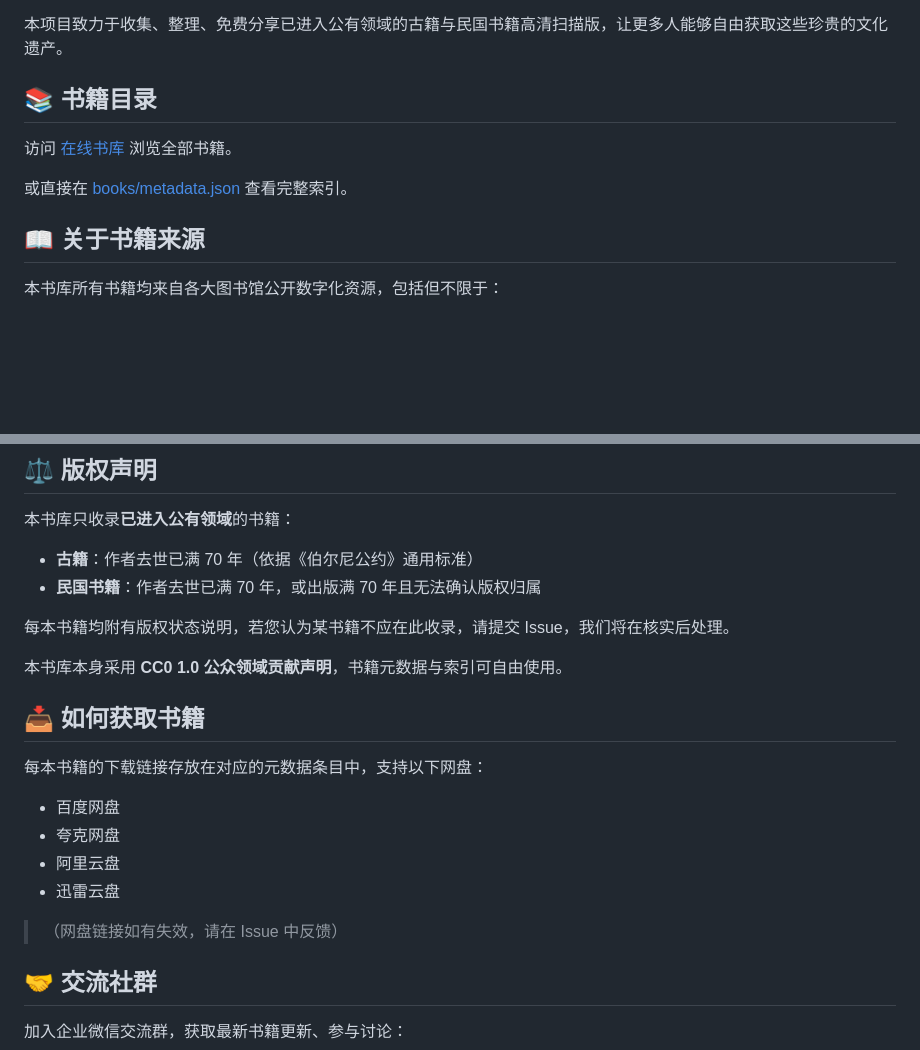
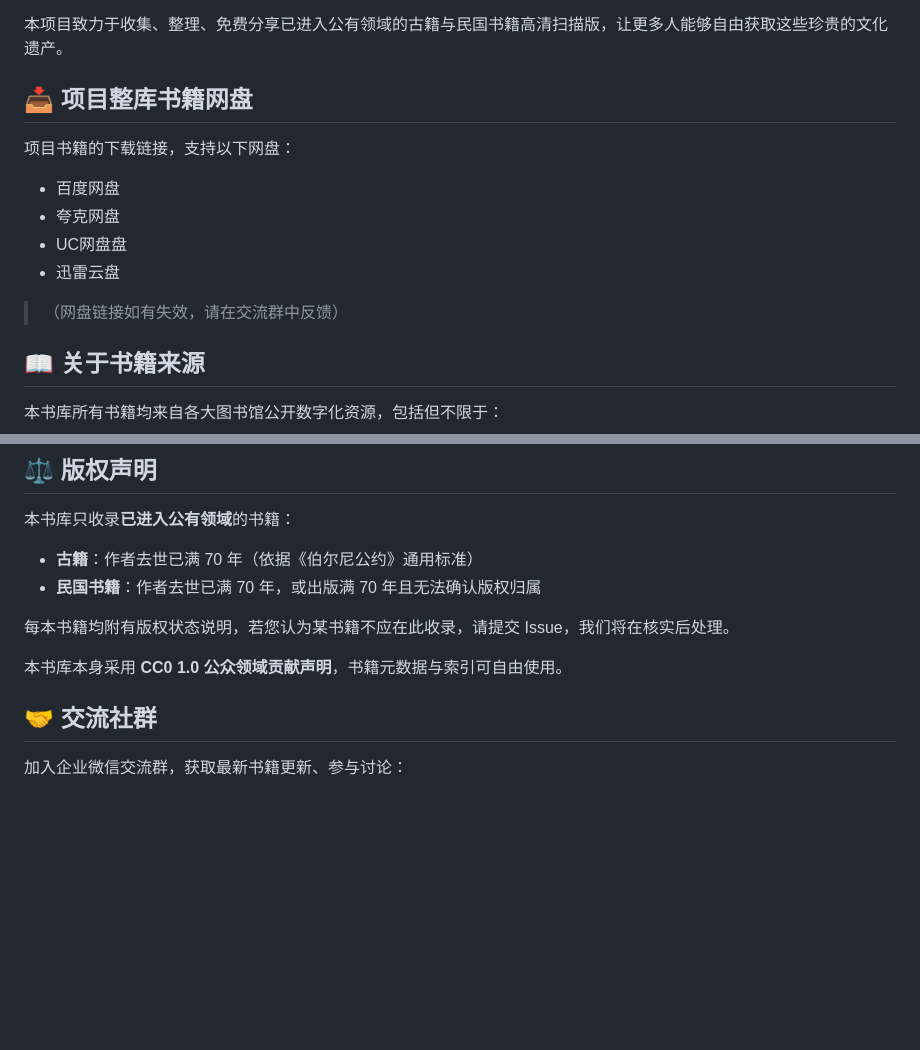
Before and after one commit to openoldbook/oldebook, a Markdown page: README.md, 2 parts joined by grey strips. Rendered like a GitHub page; blank space fills up the shorter version.

```diff
--- a/README.md
+++ b/README.md
@@ -4,11 +4,17 @@
 
 本项目致力于收集、整理、免费分享已进入公有领域的古籍与民国书籍高清扫描版，让更多人能够自由获取这些珍贵的文化遗产。
 
-## 📚 书籍目录
+## 📥 项目整库书籍网盘
 
-访问 [在线书库](https://openoldbook.github.io/oldebook/) 浏览全部书籍。
+项目书籍的下载链接，支持以下网盘：
 
-或直接在 [books/metadata.json](books/metadata.json) 查看完整索引。
+- 百度网盘
+- 夸克网盘
+- UC网盘盘
+- 迅雷云盘
+
+>（网盘链接如有失效，请在交流群中反馈）
+
 
 ## 📖 关于书籍来源
 
@@ -33,16 +39,6 @@
 
 本书库本身采用 **CC0 1.0 公众领域贡献声明**，书籍元数据与索引可自由使用。
 
-## 📥 如何获取书籍
-
-每本书籍的下载链接存放在对应的元数据条目中，支持以下网盘：
-
-- 百度网盘
-- 夸克网盘
-- 阿里云盘
-- 迅雷云盘
-
->（网盘链接如有失效，请在 Issue 中反馈）
 
 ## 🤝 交流社群
 
```
